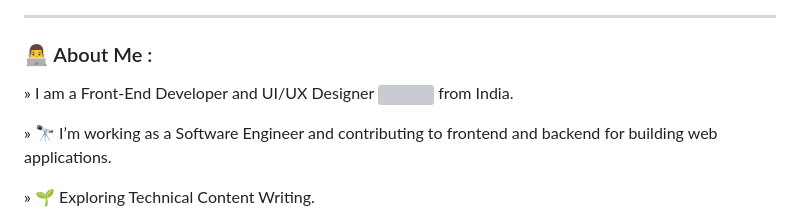
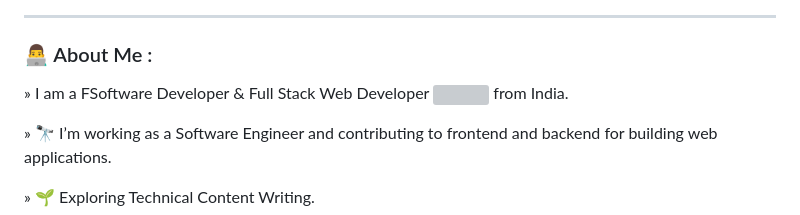
Before and after one commit to Bhavu7/Bhavu7, a Markdown page: README.md, the part around the change. Drawn GitHub-style; grey boxes are pictures that could not be loaded.

```diff
--- a/README.md
+++ b/README.md
@@ -34,7 +34,7 @@
 
 ### :man_technologist: About Me :
 
-» I am a Front-End Developer and UI/UX Designer <img src="https://media.giphy.com/media/WUlplcMpOCEmTGBtBW/giphy.gif" width="30"> from India.
+» I am a FSoftware Developer & Full Stack Web Developer <img src="https://media.giphy.com/media/WUlplcMpOCEmTGBtBW/giphy.gif" width="30"> from India.
 
 » :telescope: I’m working as a Software Engineer and contributing to frontend and backend for building web applications.
 
```
